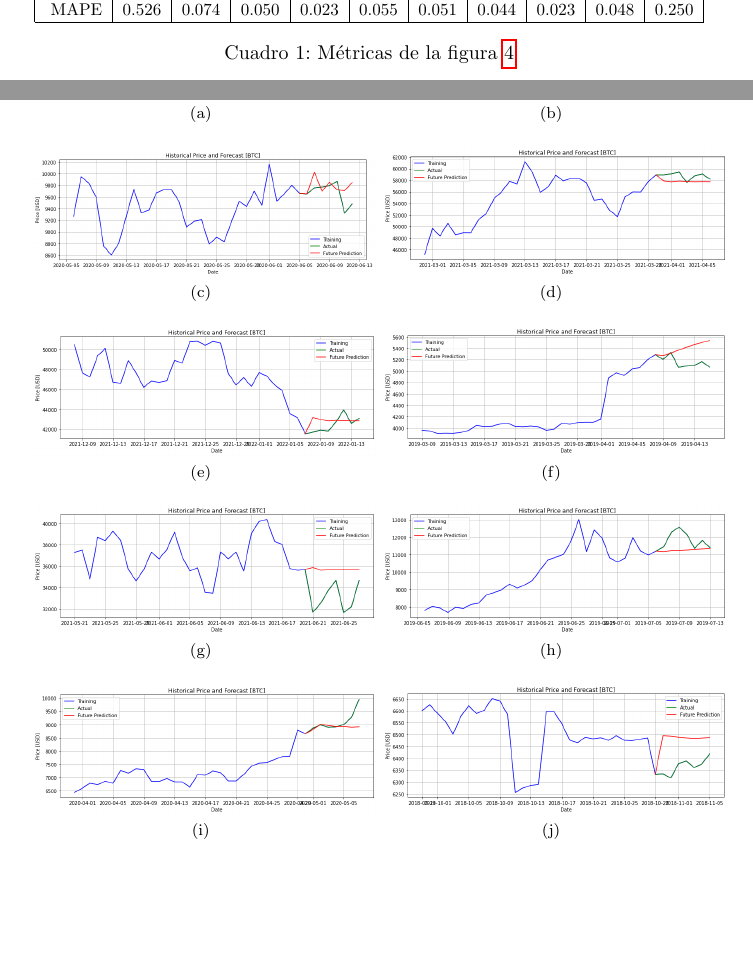
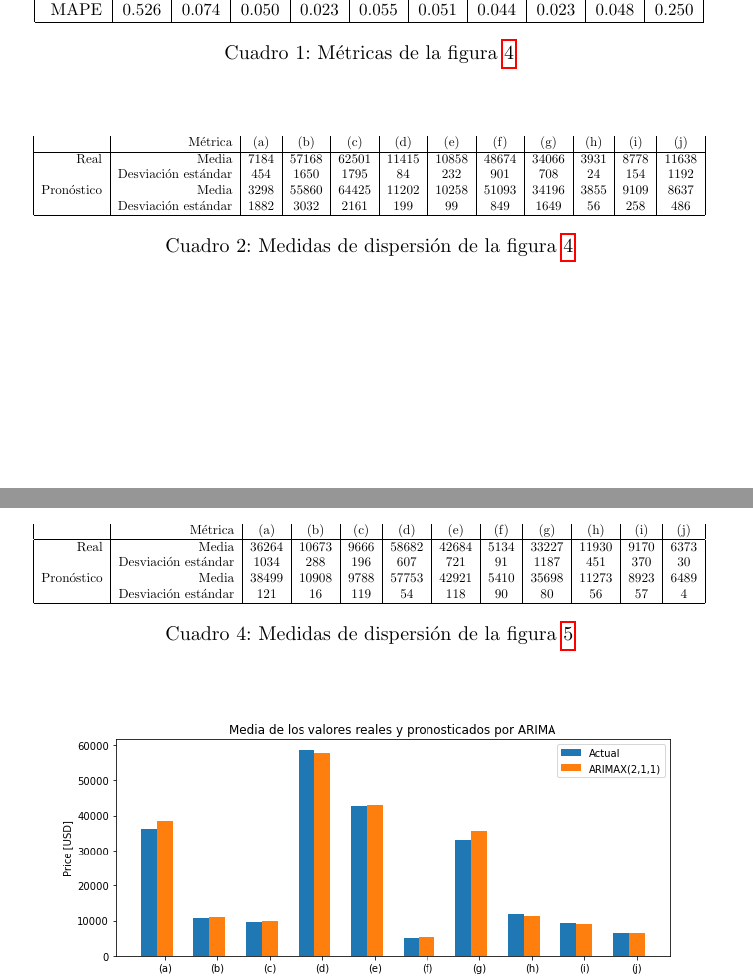
Before and after one commit to emiliano-f/forecasting-crypto-arima-prophet, a LaTeX document (doc/informe.tex): two parts of pages 21 and 23 of 29 before the commit and two parts of pages 20 and 24 of 30 after it, joined at a grey line, cut so that both start at the same text, the shorter picture padded with empty space. Compiled offline with pdfLaTeX.

Commit message:
Update doc: average, std

```diff
--- a/doc/informe.tex
+++ b/doc/informe.tex
@@ -957,3 +957,31 @@ Los datasets utilizados fueron aquellos con periodos de un día.
 
 Los entrenamientos correspondientes a las criptomonedas ADA y ETH se encuentran en el Anexo II.
 
+
+\begin{table}[H]
+ \begin{center}
+ \resizebox{12cm}{!} {
+  \begin{tabular}{|r|c|c|c|c|c|c|c|c|c|c|}
+    Métrica & (a) & (b) & (c) & (d) & (e) & (f) & (g) & (h) & (i) & (j) \\ \hline
+    MAE & 3886 & 4243 & 3088 & 268.4 & 600.9 & 2476 & 1495 & 90.04 & 418.8 & 3001 \\
+    RMSE & 4499 & 4703 & 3573 & 290.1 & 680.4 & 2817 & 1611 & 107.5 & 506.8 & 3276 \\
+    MAPE & 0.526 & 0.074 & 0.050 & 0.023 & 0.055 & 0.051 & 0.044 & 0.023 & 0.048 & 0.250 \\ \hline
+  \end{tabular}
+  }
+  \caption{Métricas de la figura \ref{f:btc_wk_arima}}
+  \label{tab:btc}
+ \end{center}
+\end{table}
+
+\begin{table}[H]
+ \begin{center}
+ \resizebox{12cm}{!} {
+  \begin{tabular}{|r|r|c|c|c|c|c|c|c|c|c|c|}
+    & Métrica & (a) & (b) & (c) & (d) & (e) & (f) & (g) & (h) & (i) & (j) \\ \hline
+    Real & Media & 7184& 57168& 62501& 11415& 10858& 48674& 34066& 3931& 8778& 11638 \\
+    & Desviación estándar & 454& 1650& 1795& 84& 232& 901& 708& 24& 154& 1192 \\
+    Pronóstico & Media & 3298& 55860& 64425& 11202& 10258& 51093& 34196& 3855& 9109& 8637 \\
+    & Desviación estándar & 1882& 3032& 2161& 199& 99& 849& 1649& 56& 258& 486 \\ \hline
+  \end{tabular}
+  }
+  \caption{Medidas de dispersión de la figura \ref{f:btc_wk_arima}}
@@ -1051,0 +1080,16 @@ La métrica MAPE es una medida porcentual\footnote{Los datos recopilados en el c
+  \label{tab:btc_wk}
+ \end{center}
+\end{table}
+
+\begin{table}[H]
+ \begin{center}
+ \resizebox{12cm}{!} {
+  \begin{tabular}{|r|r|c|c|c|c|c|c|c|c|c|c|}
+    & Métrica & (a) & (b) & (c) & (d) & (e) & (f) & (g) & (h) & (i) & (j) \\ \hline
+    Real & Media & 36264& 10673& 9666& 58682& 42684& 5134& 33227& 11930& 9170& 6373 \\
+    & Desviación estándar & 1034& 288 & 196& 607& 721& 91& 1187& 451& 370& 30 \\
+    Pronóstico & Media & 38499 & 10908& 9788& 57753& 42921& 5410& 35698& 11273& 8923& 6489 \\
+    & Desviación estándar & 121& 16& 119& 54& 118& 90& 80& 56& 57& 4 \\ \hline
+  \end{tabular}
+  }
+  \caption{Medidas de dispersión de la figura \ref{f:btc_mth_arima}}
```
Also changed, not shown: doc/informe.pdf, doc/plots/arima/plots_btc_random_monthly/ave.png (added), doc/plots/arima/plots_btc_random_monthly/std.png (added), doc/plots/arima/plots_btc_random_weekly/ave.png (added), doc/plots/arima/plots_btc_random_weekly/std.png (added), doc/informe.tex (74 more changed lines).
